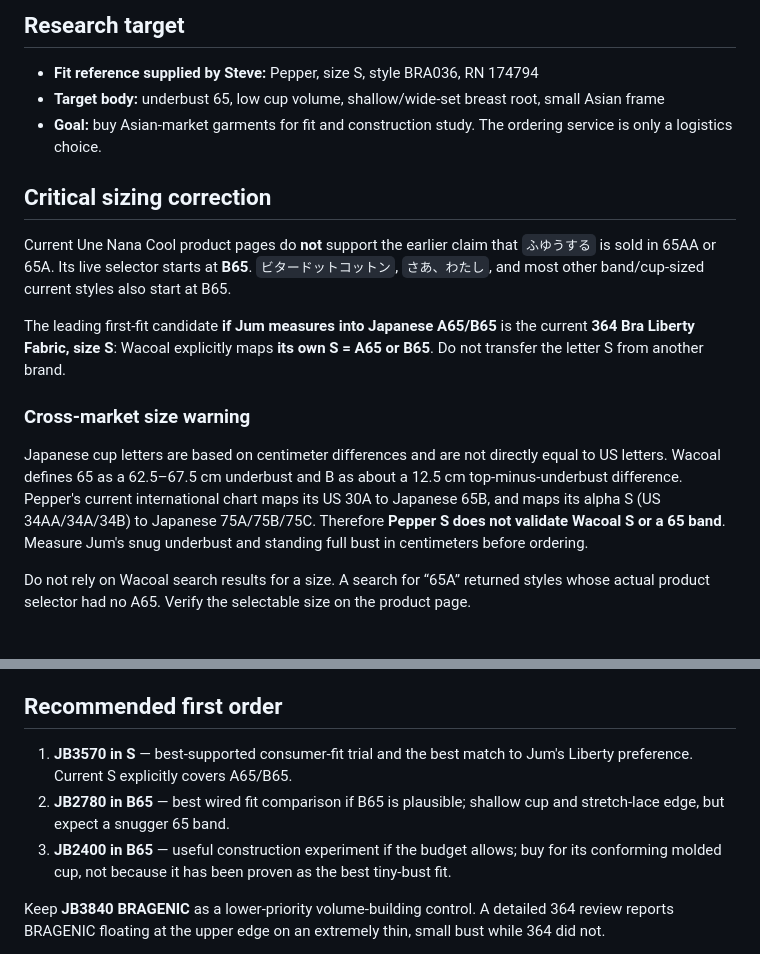
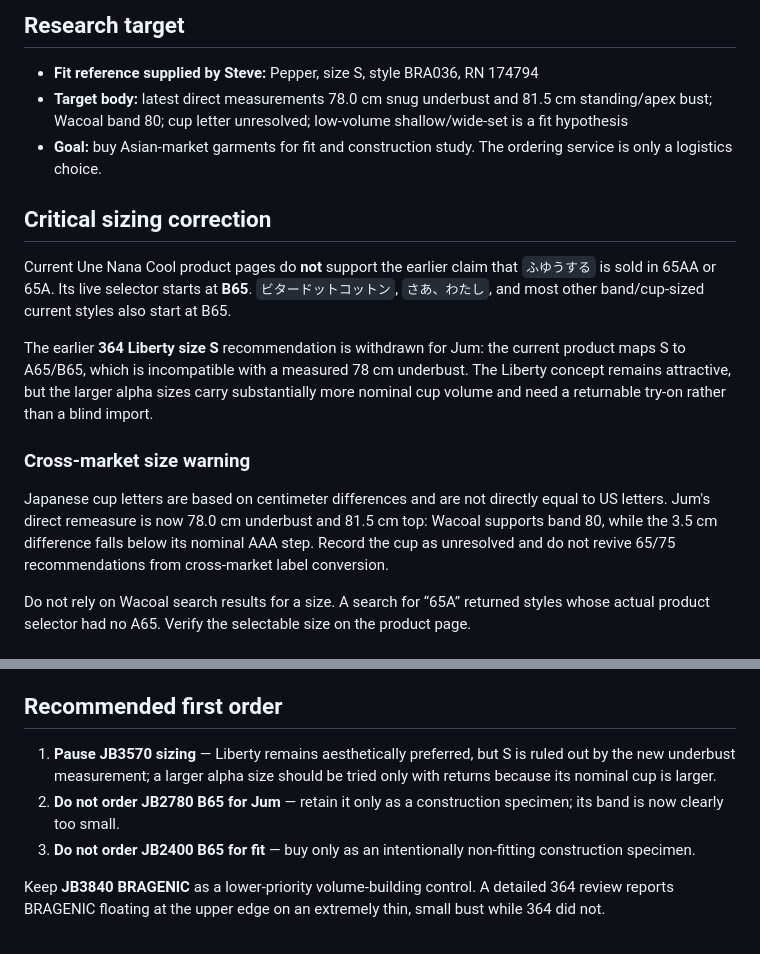
Before and after one commit to lobbycarroll-bot/bra-research-kb, a Markdown page: findings/08-shopping-reverse-engineering.md, 2 parts joined by grey strips. Drawn GitHub-style.

Commit message:
Correct shopping notes after Jum direct remeasure

```diff
--- a/findings/08-shopping-reverse-engineering.md
+++ b/findings/08-shopping-reverse-engineering.md
@@ -5,18 +5,18 @@
 ## Research target
 
 - **Fit reference supplied by Steve:** Pepper, size S, style BRA036, RN 174794
-- **Target body:** underbust 65, low cup volume, shallow/wide-set breast root, small Asian frame
+- **Target body:** latest direct measurements 78.0 cm snug underbust and 81.5 cm standing/apex bust; Wacoal band 80; cup letter unresolved; low-volume shallow/wide-set is a fit hypothesis
 - **Goal:** buy Asian-market garments for fit and construction study. The ordering service is only a logistics choice.
 
 ## Critical sizing correction
 
 Current Une Nana Cool product pages do **not** support the earlier claim that `ふゆうする` is sold in 65AA or 65A. Its live selector starts at **B65**. `ビタードットコットン`, `さあ、わたし`, and most other band/cup-sized current styles also start at B65.
 
-The leading first-fit candidate **if Jum measures into Japanese A65/B65** is the current **364 Bra Liberty Fabric, size S**: Wacoal explicitly maps **its own S = A65 or B65**. Do not transfer the letter S from another brand.
+The earlier **364 Liberty size S** recommendation is withdrawn for Jum: the current product maps S to A65/B65, which is incompatible with a measured 78 cm underbust. The Liberty concept remains attractive, but the larger alpha sizes carry substantially more nominal cup volume and need a returnable try-on rather than a blind import.
 
 ### Cross-market size warning
 
-Japanese cup letters are based on centimeter differences and are not directly equal to US letters. Wacoal defines 65 as a 62.5–67.5 cm underbust and B as about a 12.5 cm top-minus-underbust difference. Pepper's current international chart maps its US 30A to Japanese 65B, and maps its alpha S (US 34AA/34A/34B) to Japanese 75A/75B/75C. Therefore **Pepper S does not validate Wacoal S or a 65 band**. Measure Jum's snug underbust and standing full bust in centimeters before ordering.
+Japanese cup letters are based on centimeter differences and are not directly equal to US letters. Jum's direct remeasure is now 78.0 cm underbust and 81.5 cm top: Wacoal supports band 80, while the 3.5 cm difference falls below its nominal AAA step. Record the cup as unresolved and do not revive 65/75 recommendations from cross-market label conversion.
 
 Do not rely on Wacoal search results for a size. A search for “65A” returned styles whose actual product selector had no A65. Verify the selectable size on the product page.
 
@@ -55,9 +55,9 @@ Do not rely on Wacoal search results for a size. A search for “65A” returned
 - **JB3950 Night-Up** and triangle bralettes are attractive comfort pieces but lower priority for learning everyday cup/wire geometry.
 ## Recommended first order
 
-1. **JB3570 in S** — best-supported consumer-fit trial and the best match to Jum's Liberty preference. Current S explicitly covers A65/B65.
-2. **JB2780 in B65** — best wired fit comparison if B65 is plausible; shallow cup and stretch-lace edge, but expect a snugger 65 band.
-3. **JB2400 in B65** — useful construction experiment if the budget allows; buy for its conforming molded cup, not because it has been proven as the best tiny-bust fit.
+1. **Pause JB3570 sizing** — Liberty remains aesthetically preferred, but S is ruled out by the new underbust measurement; a larger alpha size should be tried only with returns because its nominal cup is larger.
+2. **Do not order JB2780 B65 for Jum** — retain it only as a construction specimen; its band is now clearly too small.
+3. **Do not order JB2400 B65 for fit** — buy only as an intentionally non-fitting construction specimen.
 
 Keep **JB3840 BRAGENIC** as a lower-priority volume-building control. A detailed 364 review reports BRAGENIC floating at the upper edge on an extremely thin, small bust while 364 did not.
 
```
